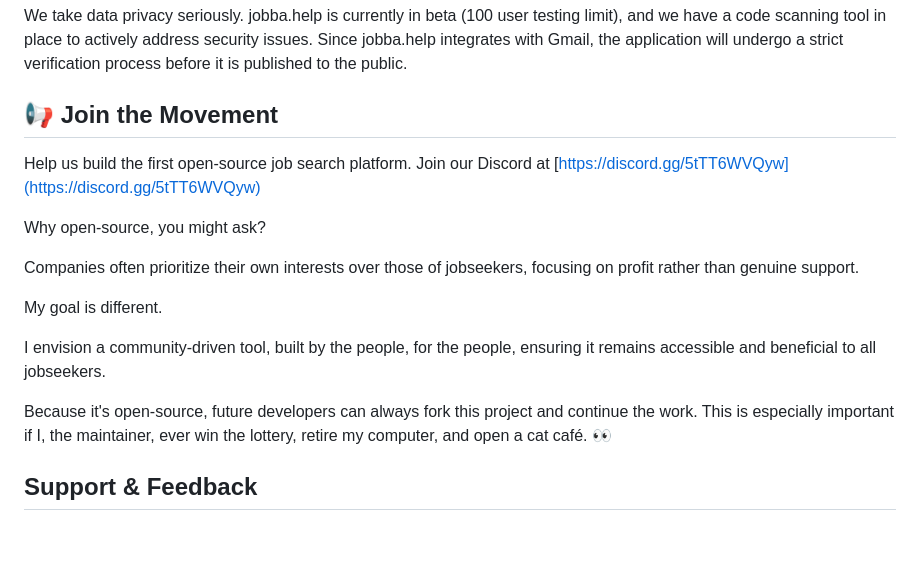
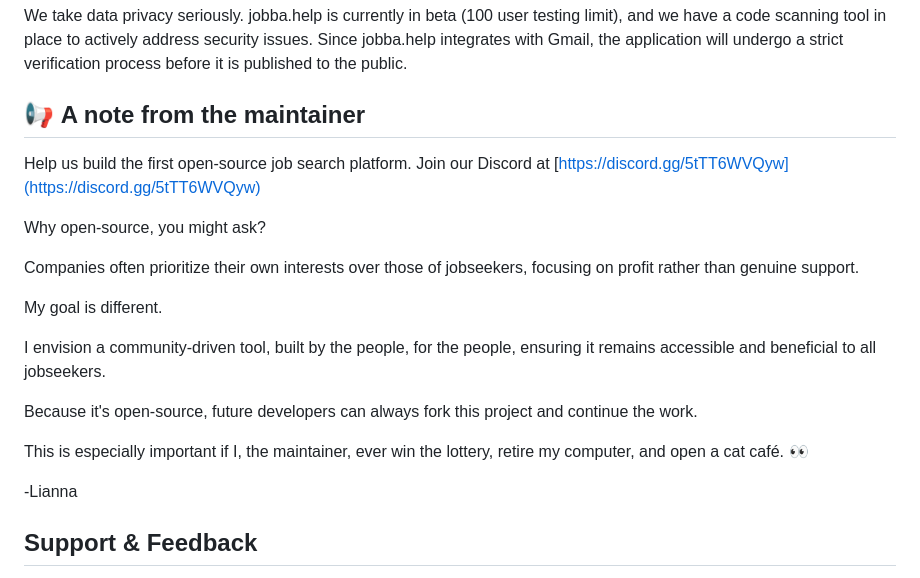
Before and after one commit to sprat-kv/jobseeker-analytics, a Markdown page: README.md, the part around the change. GitHub-like rendering; blank space fills up the shorter version.

```diff
--- a/README.md
+++ b/README.md
@@ -66,7 +66,7 @@ View contributing guidelines [here.](https://github.com/lnovitz/jobseeker-analyt
 
 We take data privacy seriously. jobba.help is currently in beta (100 user testing limit), and we have a code scanning tool in place to actively address security issues. Since jobba.help integrates with Gmail, the application will undergo a strict verification process before it is published to the public.
 
-## 📢 **Join the Movement**
+## 📢 **A note from the maintainer**
 
 Help us build the first open-source job search platform. Join our Discord at [https://discord.gg/5tTT6WVQyw](https://discord.gg/5tTT6WVQyw)
 
@@ -78,7 +78,11 @@ My goal is different.
 
 I envision a community-driven tool, built by the people, for the people, ensuring it remains accessible and beneficial to all jobseekers.
 
-Because it's open-source, future developers can always fork this project and continue the work. This is especially important if I, the maintainer, ever win the lottery, retire my computer, and open a cat café. 👀
+Because it's open-source, future developers can always fork this project and continue the work.
+
+This is especially important if I, the maintainer, ever win the lottery, retire my computer, and open a cat café. 👀
+
+-Lianna
 
 ## **Support & Feedback**
 
```
